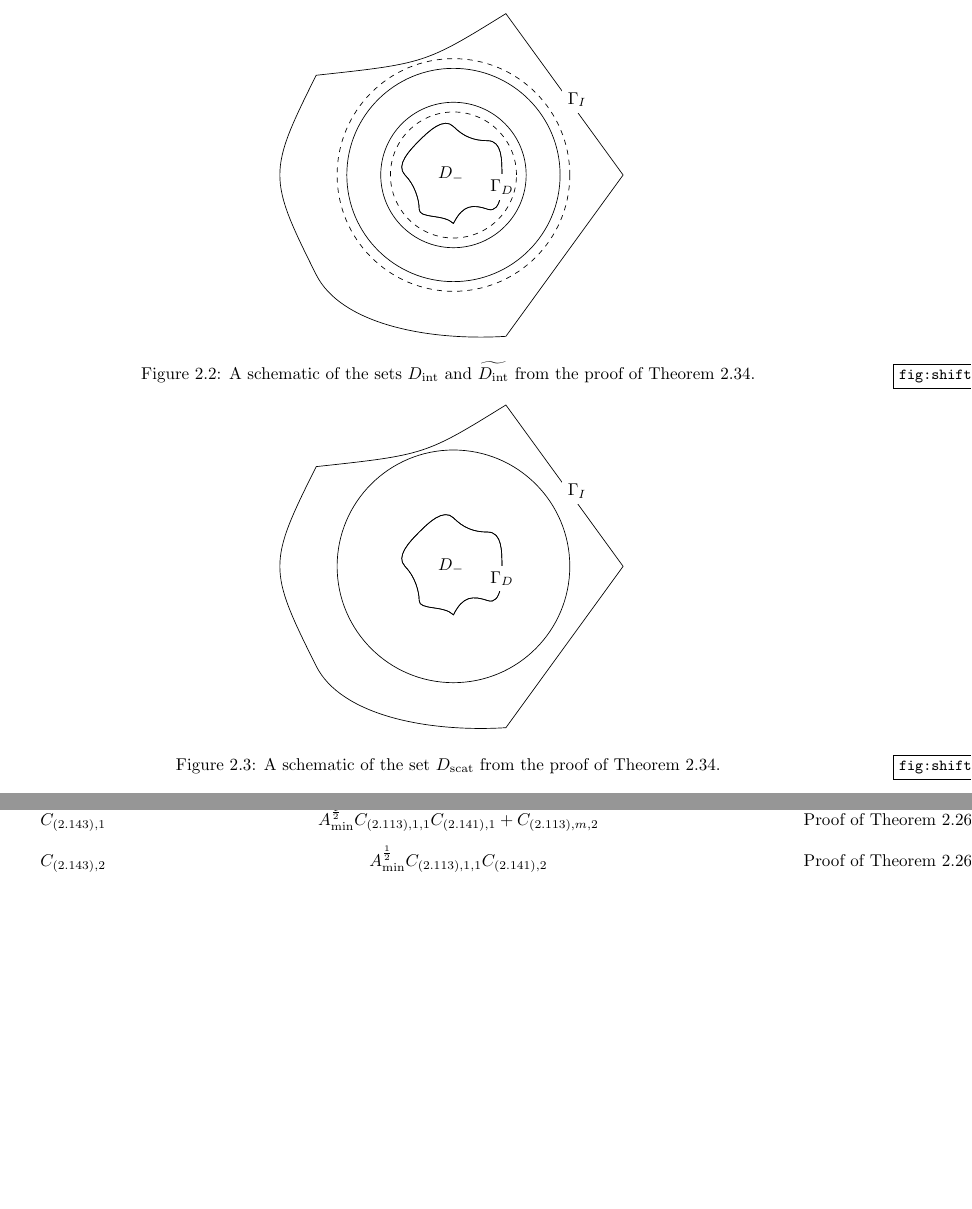
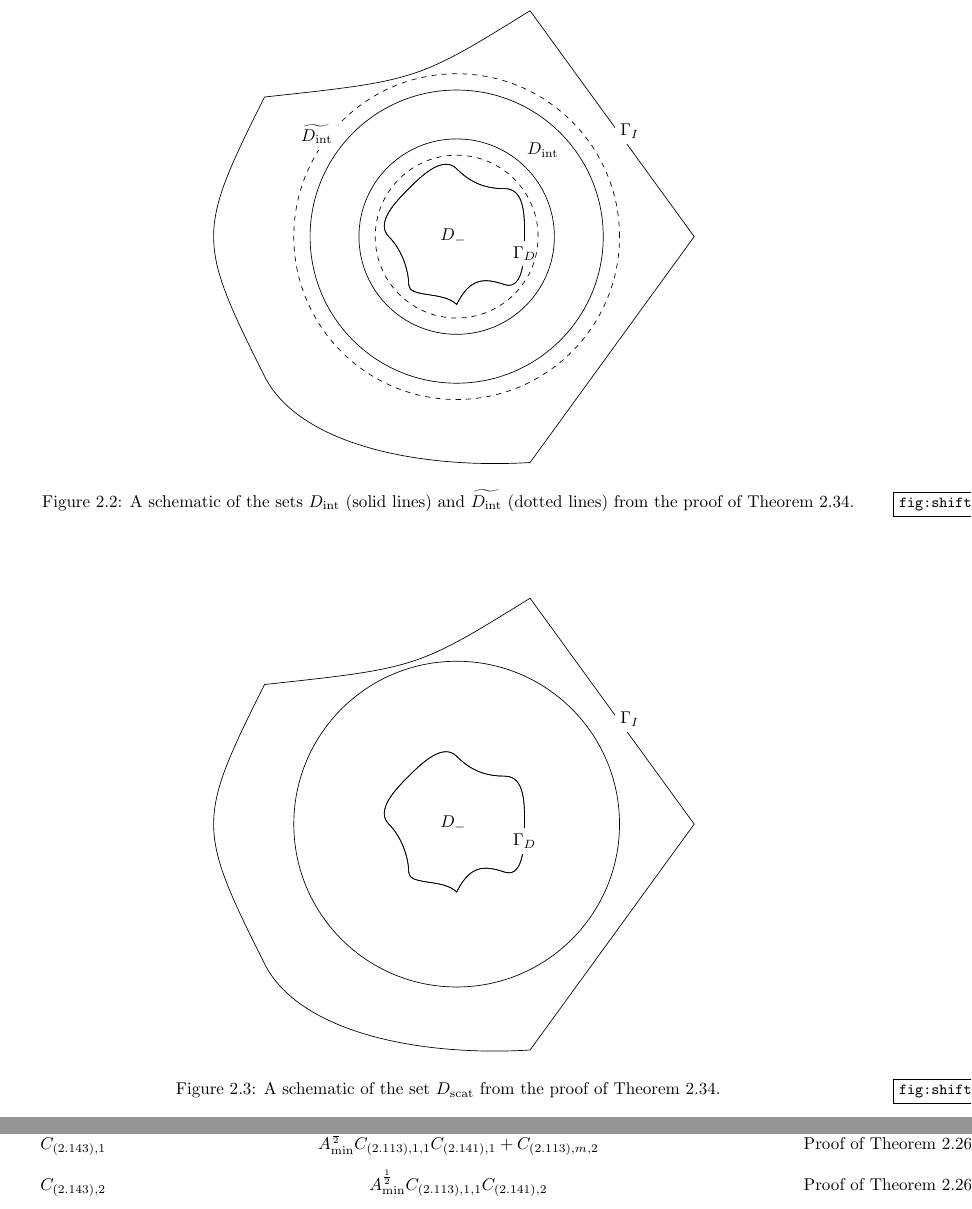
Before and after one commit to orpembery/thesis, a LaTeX thesis (thesis.tex, which reads fem-background-material.tex, shift-diagram-int.tex): two parts of pages 38 and 59 of 120 before the commit and two parts of pages 38 and 60 of 120 after it, joined at a grey line, cut so that both start at the same text, the shorter picture padded with empty space. Compiled offline with pdfLaTeX.

Commit message:
Int diagram done

```diff
--- a/fem-background-material.tex
+++ b/fem-background-material.tex
@@ -1303,11 +1303,11 @@ To deal with the interior regularity and regularity near the boundary separately
   \item $\GI \subset \Dtruncclos$
 \item $\dist(\Dtrunc,\GD) > 0 $
   \eit
-\def\shiftscale{1.0}
+\def\shiftscale{1.4}
   \begin{figure}
 \begin{centering}
 \input{shift-diagram-int}
-\caption{A schematic of the sets $\Dint$ and $\Dinttilde$ from the proof of \cref{thm:shift}.}\label{fig:shift-int}
+\caption{A schematic of the sets $\Dint$ (solid lines) and $\Dinttilde$ (dotted lines) from the proof of \cref{thm:shift}.}\label{fig:shift-int}
 \end{centering}
   \end{figure}
     \begin{figure}
--- a/shift-diagram-int.tex
+++ b/shift-diagram-int.tex
@@ -1,12 +1,16 @@
 \begin{tikzpicture}[even odd rule]
   \input{shift-diagram}
 % D_int
-\draw[scale=\shiftscale] (0,0) circle [radius=2.2];
-\draw[scale=\shiftscale] (0,0) circle [radius=1.5];
+\draw[scale=\shiftscale]
+(0,0) circle [radius=1.44]
+(0,0) circle [radius=2.16];
 
 %D_int_tilde
-\draw[scale=\shiftscale,dashed] (0,0) circle [radius=1.3];
-\draw[scale=\shiftscale,dashed] (0,0) circle [radius=2.4];
+\draw[scale=\shiftscale,dashed]
+(0,0) circle [radius=1.2]
+(0,0) circle [radius=2.4];
 
+\draw ($\shiftscale*(1.27,1.27)$) node[fill=white] {$\Dint$};
+\draw ($\shiftscale*(-2.06,1.51)$) node[fill=white] {$\Dinttilde$};
 
 \end{tikzpicture}
```
